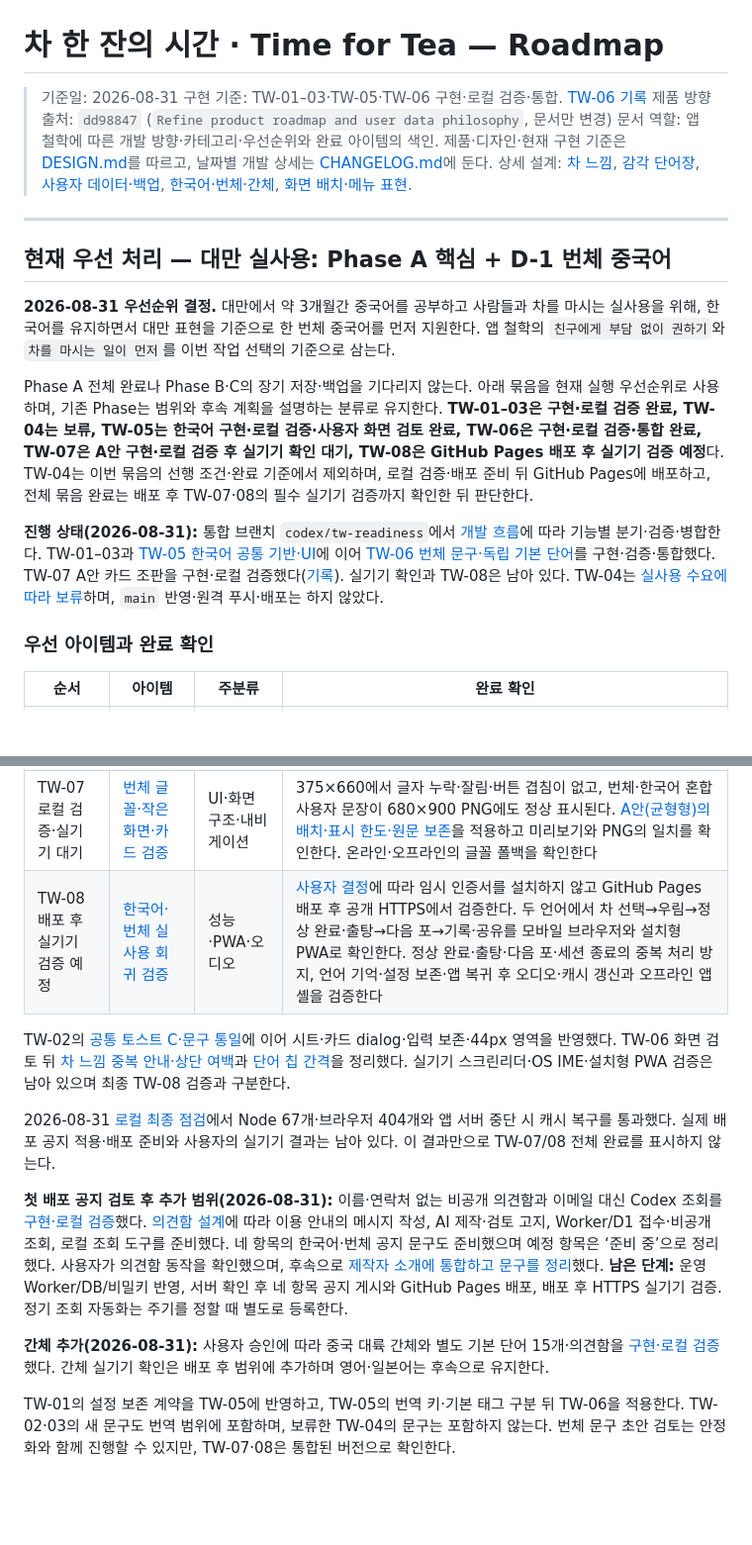
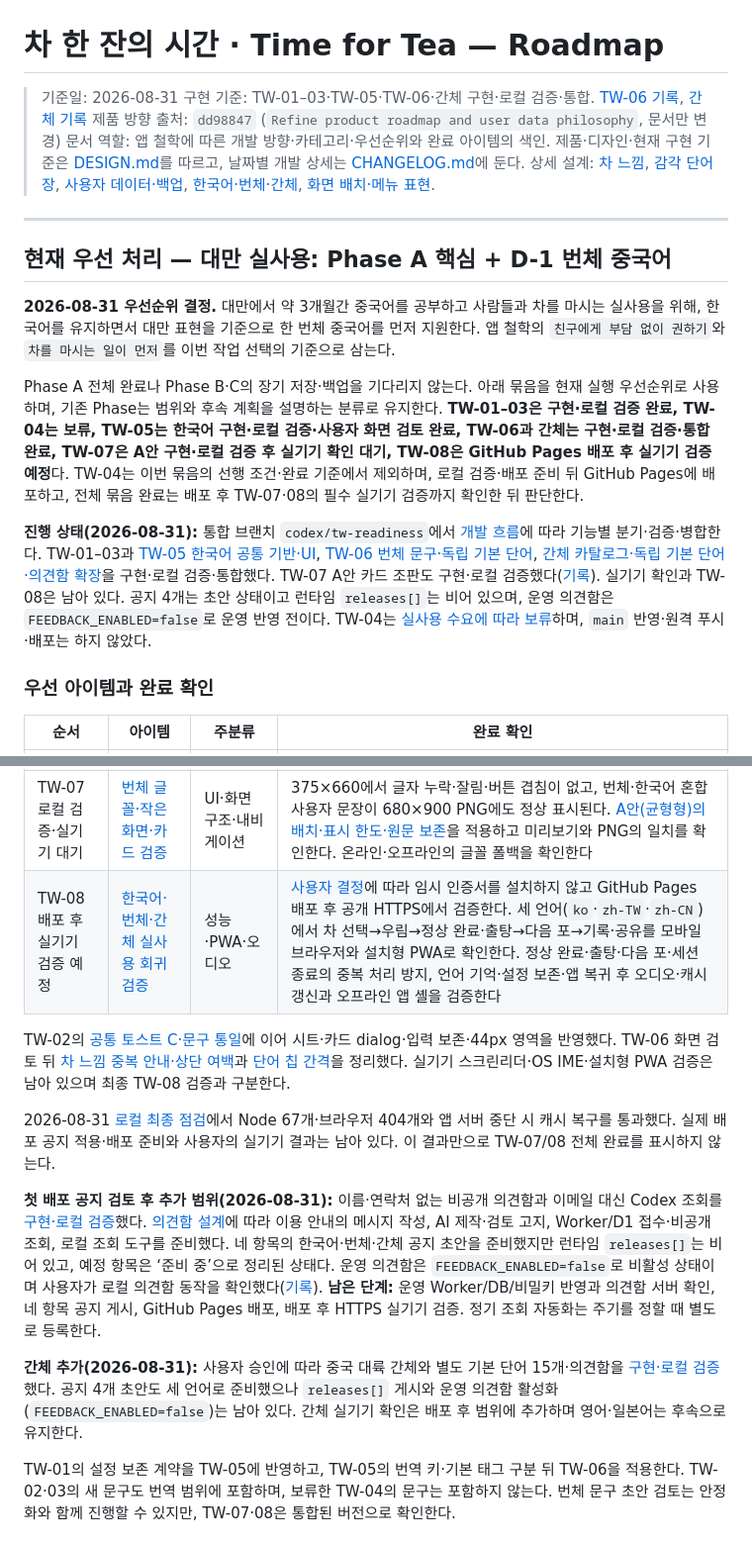
Before and after one commit to winterrainlee/tea-timer, a Markdown page: docs/ROADMAP.md, 2 parts joined by grey strips. Shown at 99% size. GitHub-like rendering; blank space fills up the shorter version.

Commit message:
Align final TW validation with all three locales

```diff
--- a/docs/ROADMAP.md
+++ b/docs/ROADMAP.md
@@ -1,7 +1,7 @@
 # 차 한 잔의 시간 · Time for Tea — Roadmap
 
 > 기준일: 2026-08-31
-> 구현 기준: TW-01–03·TW-05·TW-06 구현·로컬 검증·통합. [TW-06 기록](CHANGELOG.md#tw-06-traditional-chinese)
+> 구현 기준: TW-01–03·TW-05·TW-06·간체 구현·로컬 검증·통합. [TW-06 기록](CHANGELOG.md#tw-06-traditional-chinese), [간체 기록](CHANGELOG.md#simplified-chinese-local)
 > 제품 방향 출처: `dd98847` (`Refine product roadmap and user data philosophy`, 문서만 변경)
 > 문서 역할: 앱 철학에 따른 개발 방향·카테고리·우선순위와 완료 아이템의 색인. 제품·디자인·현재 구현 기준은 [DESIGN.md](DESIGN.md)를 따르고, 날짜별 개발 상세는 [CHANGELOG.md](CHANGELOG.md)에 둔다.
 > 상세 설계: [차 느낌](design-tea-feeling.md), [감각 단어장](sensory-vocabulary.md), [사용자 데이터·백업](data-portability.md), [한국어·번체·간체](design-localization.md), [화면 배치·메뉴 표현](design-navigation.md).
@@ -14,9 +14,9 @@
 
 **2026-08-31 우선순위 결정.** 대만에서 약 3개월간 중국어를 공부하고 사람들과 차를 마시는 실사용을 위해, 한국어를 유지하면서 대만 표현을 기준으로 한 번체 중국어를 먼저 지원한다. 앱 철학의 `친구에게 부담 없이 권하기`와 `차를 마시는 일이 먼저`를 이번 작업 선택의 기준으로 삼는다.
 
-Phase A 전체 완료나 Phase B·C의 장기 저장·백업을 기다리지 않는다. 아래 묶음을 현재 실행 우선순위로 사용하며, 기존 Phase는 범위와 후속 계획을 설명하는 분류로 유지한다. **TW-01–03은 구현·로컬 검증 완료, TW-04는 보류, TW-05는 한국어 구현·로컬 검증·사용자 화면 검토 완료, TW-06은 구현·로컬 검증·통합 완료, TW-07은 A안 구현·로컬 검증 후 실기기 확인 대기, TW-08은 GitHub Pages 배포 후 실기기 검증 예정**다. TW-04는 이번 묶음의 선행 조건·완료 기준에서 제외하며, 로컬 검증·배포 준비 뒤 GitHub Pages에 배포하고, 전체 묶음 완료는 배포 후 TW-07·08의 필수 실기기 검증까지 확인한 뒤 판단한다.
+Phase A 전체 완료나 Phase B·C의 장기 저장·백업을 기다리지 않는다. 아래 묶음을 현재 실행 우선순위로 사용하며, 기존 Phase는 범위와 후속 계획을 설명하는 분류로 유지한다. **TW-01–03은 구현·로컬 검증 완료, TW-04는 보류, TW-05는 한국어 구현·로컬 검증·사용자 화면 검토 완료, TW-06과 간체는 구현·로컬 검증·통합 완료, TW-07은 A안 구현·로컬 검증 후 실기기 확인 대기, TW-08은 GitHub Pages 배포 후 실기기 검증 예정**다. TW-04는 이번 묶음의 선행 조건·완료 기준에서 제외하며, 로컬 검증·배포 준비 뒤 GitHub Pages에 배포하고, 전체 묶음 완료는 배포 후 TW-07·08의 필수 실기기 검증까지 확인한 뒤 판단한다.
 
-**진행 상태(2026-08-31):** 통합 브랜치 `codex/tw-readiness`에서 [개발 흐름](../AGENTS.md)에 따라 기능별 분기·검증·병합한다. TW-01–03과 [TW-05 한국어 공통 기반·UI](CHANGELOG.md#tw-05-close)에 이어 [TW-06 번체 문구·독립 기본 단어](CHANGELOG.md#tw-06-traditional-chinese)를 구현·검증·통합했다. TW-07 A안 카드 조판을 구현·로컬 검증했다([기록](CHANGELOG.md#tw-07-balanced-card)). 실기기 확인과 TW-08은 남아 있다. TW-04는 [실사용 수요에 따라 보류](DESIGN.md#early-pour-policy)하며, `main` 반영·원격 푸시·배포는 하지 않았다.
+**진행 상태(2026-08-31):** 통합 브랜치 `codex/tw-readiness`에서 [개발 흐름](../AGENTS.md)에 따라 기능별 분기·검증·병합한다. TW-01–03과 [TW-05 한국어 공통 기반·UI](CHANGELOG.md#tw-05-close), [TW-06 번체 문구·독립 기본 단어](CHANGELOG.md#tw-06-traditional-chinese), [간체 카탈로그·독립 기본 단어·의견함 확장](CHANGELOG.md#simplified-chinese-local)을 구현·로컬 검증·통합했다. TW-07 A안 카드 조판도 구현·로컬 검증했다([기록](CHANGELOG.md#tw-07-balanced-card)). 실기기 확인과 TW-08은 남아 있다. 공지 4개는 초안 상태이고 런타임 `releases[]`는 비어 있으며, 운영 의견함은 `FEEDBACK_ENABLED=false`로 운영 반영 전이다. TW-04는 [실사용 수요에 따라 보류](DESIGN.md#early-pour-policy)하며, `main` 반영·원격 푸시·배포는 하지 않았다.
 
 ### 우선 아이템과 완료 확인
 
@@ -29,15 +29,15 @@ Phase A 전체 완료나 Phase B·C의 장기 저장·백업을 기다리지 않
 | TW-05 완료 | [한국어·번체 공통 번역 기반과 기본 메뉴](CHANGELOG.md#tw-05-close) | 도움말·설정·언어 | 기존 차·다구 ID를 유지한 채 표시 문자열을 분리한다. 태그 호환·언어 기억·누락 문구 폴백과 메인 언어 선택·기본 메뉴·공지사항 읽기를 검증한다. 우림 중 언어 전환·공지 열기는 상태를 보존하고 별도 문서 이동 보호는 유지한다 |
 | TW-06 완료 | [현재 기능의 번체 중국어 문구·독립 기본 단어](CHANGELOG.md#tw-06-traditional-chinese) | 도움말·설정·언어 | 메인·설정·도움말·공지·차 느낌·공유·접근성 문구, 언어별 기본 15개와 기존 원문 보존을 구현·로컬 검증·통합했다. [독립 기본 목록 계약](design-localization.md#locale-default-vocabulary)을 따르며 현지인 검수는 배포 후 진행한다 |
 | TW-07 로컬 검증·실기기 대기 | [번체 글꼴·작은 화면·카드 검증](CHANGELOG.md#tw-07-balanced-card) | UI·화면 구조·내비게이션 | 375×660에서 글자 누락·잘림·버튼 겹침이 없고, 번체·한국어 혼합 사용자 문장이 680×900 PNG에도 정상 표시된다. [A안(균형형)의 배치·표시 한도·원문 보존](design-tea-feeling.md#card-layout-draft)을 적용하고 미리보기와 PNG의 일치를 확인한다. 온라인·오프라인의 글꼴 폴백을 확인한다 |
-| TW-08 배포 후 실기기 검증 예정 | [한국어·번체 실사용 회귀 검증](design-localization.md#device-validation-scope) | 성능·PWA·오디오 | [사용자 결정](design-localization.md#pages-device-validation)에 따라 임시 인증서를 설치하지 않고 GitHub Pages 배포 후 공개 HTTPS에서 검증한다. 두 언어에서 차 선택→우림→정상 완료·출탕→다음 포→기록·공유를 모바일 브라우저와 설치형 PWA로 확인한다. 정상 완료·출탕·다음 포·세션 종료의 중복 처리 방지, 언어 기억·설정 보존·앱 복귀 후 오디오·캐시 갱신과 오프라인 앱 셸을 검증한다 |
+| TW-08 배포 후 실기기 검증 예정 | [한국어·번체·간체 실사용 회귀 검증](design-localization.md#device-validation-scope) | 성능·PWA·오디오 | [사용자 결정](design-localization.md#pages-device-validation)에 따라 임시 인증서를 설치하지 않고 GitHub Pages 배포 후 공개 HTTPS에서 검증한다. 세 언어(`ko`·`zh-TW`·`zh-CN`)에서 차 선택→우림→정상 완료·출탕→다음 포→기록·공유를 모바일 브라우저와 설치형 PWA로 확인한다. 정상 완료·출탕·다음 포·세션 종료의 중복 처리 방지, 언어 기억·설정 보존·앱 복귀 후 오디오·캐시 갱신과 오프라인 앱 셸을 검증한다 |
 
 TW-02의 [공통 토스트 C·문구 통일](CHANGELOG.md#common-toast)에 이어 시트·카드 dialog·입력 보존·44px 영역을 반영했다. TW-06 화면 검토 뒤 [차 느낌 중복 안내·상단 여백](CHANGELOG.md#feeling-sheet-spacing)과 [단어 칩 간격](CHANGELOG.md#feeling-chip-spacing)을 정리했다. 실기기 스크린리더·OS IME·설치형 PWA 검증은 남아 있으며 최종 TW-08 검증과 구분한다.
 
 2026-08-31 [로컬 최종 점검](CHANGELOG.md#tw-08-local-final-check)에서 Node 67개·브라우저 404개와 앱 서버 중단 시 캐시 복구를 통과했다. 실제 배포 공지 적용·배포 준비와 사용자의 실기기 결과는 남아 있다. 이 결과만으로 TW-07/08 전체 완료를 표시하지 않는다.
 
-**첫 배포 공지 검토 후 추가 범위(2026-08-31):** 이름·연락처 없는 비공개 의견함과 이메일 대신 Codex 조회를 [구현·로컬 검증](CHANGELOG.md#creator-feedback-local)했다. [의견함 설계](creator-feedback.md)에 따라 이용 안내의 메시지 작성, AI 제작·검토 고지, Worker/D1 접수·비공개 조회, 로컬 조회 도구를 준비했다. 네 항목의 한국어·번체 공지 문구도 준비했으며 예정 항목은 ‘준비 중’으로 정리했다. 사용자가 의견함 동작을 확인했으며, 후속으로 [제작자 소개에 통합하고 문구를 정리](CHANGELOG.md#feedback-creator-section)했다. **남은 단계:** 운영 Worker/DB/비밀키 반영, 서버 확인 후 네 항목 공지 게시와 GitHub Pages 배포, 배포 후 HTTPS 실기기 검증. 정기 조회 자동화는 주기를 정할 때 별도로 등록한다.
+**첫 배포 공지 검토 후 추가 범위(2026-08-31):** 이름·연락처 없는 비공개 의견함과 이메일 대신 Codex 조회를 [구현·로컬 검증](CHANGELOG.md#creator-feedback-local)했다. [의견함 설계](creator-feedback.md)에 따라 이용 안내의 메시지 작성, AI 제작·검토 고지, Worker/D1 접수·비공개 조회, 로컬 조회 도구를 준비했다. 네 항목의 한국어·번체·간체 공지 초안을 준비했지만 런타임 `releases[]`는 비어 있고, 예정 항목은 ‘준비 중’으로 정리된 상태다. 운영 의견함은 `FEEDBACK_ENABLED=false`로 비활성 상태이며 사용자가 로컬 의견함 동작을 확인했다([기록](CHANGELOG.md#feedback-creator-section)). **남은 단계:** 운영 Worker/DB/비밀키 반영과 의견함 서버 확인, 네 항목 공지 게시, GitHub Pages 배포, 배포 후 HTTPS 실기기 검증. 정기 조회 자동화는 주기를 정할 때 별도로 등록한다.
 
-**간체 추가(2026-08-31):** 사용자 승인에 따라 중국 대륙 간체와 별도 기본 단어 15개·의견함을 [구현·로컬 검증](CHANGELOG.md#simplified-chinese-local)했다. 간체 실기기 확인은 배포 후 범위에 추가하며 영어·일본어는 후속으로 유지한다.
+**간체 추가(2026-08-31):** 사용자 승인에 따라 중국 대륙 간체와 별도 기본 단어 15개·의견함을 [구현·로컬 검증](CHANGELOG.md#simplified-chinese-local)했다. 공지 4개 초안도 세 언어로 준비했으나 `releases[]` 게시와 운영 의견함 활성화(`FEEDBACK_ENABLED=false`)는 남아 있다. 간체 실기기 확인은 배포 후 범위에 추가하며 영어·일본어는 후속으로 유지한다.
 
 TW-01의 설정 보존 계약을 TW-05에 반영하고, TW-05의 번역 키·기본 태그 구분 뒤 TW-06을 적용한다. TW-02·03의 새 문구도 번역 범위에 포함하며, 보류한 TW-04의 문구는 포함하지 않는다. 번체 문구 초안 검토는 안정화와 함께 진행할 수 있지만, TW-07·08은 통합된 버전으로 확인한다.
 
```
Also changed, not shown: docs/design-localization.md (+5 -5 lines), docs/tw-implementation-plan.md (+4 -4 lines).
